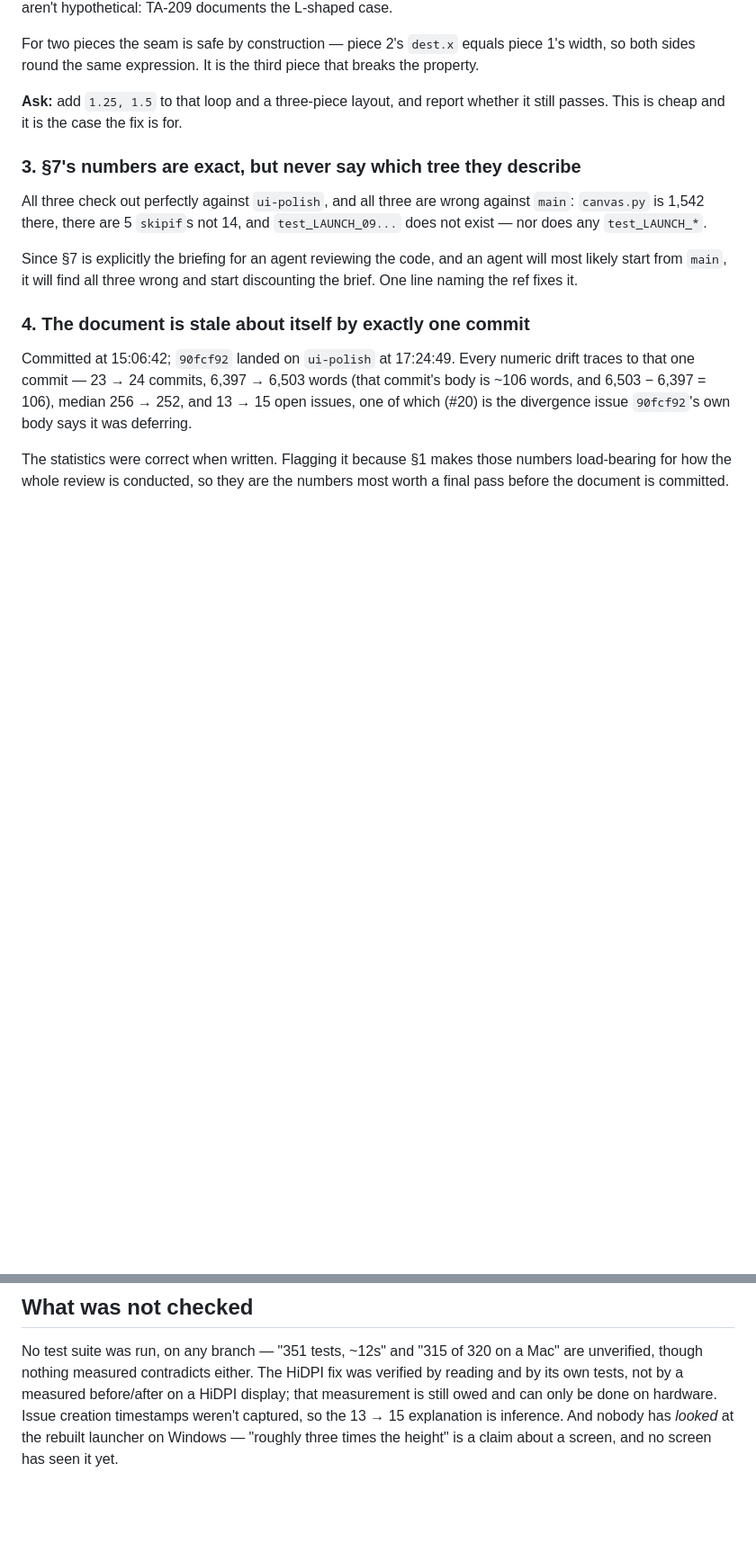
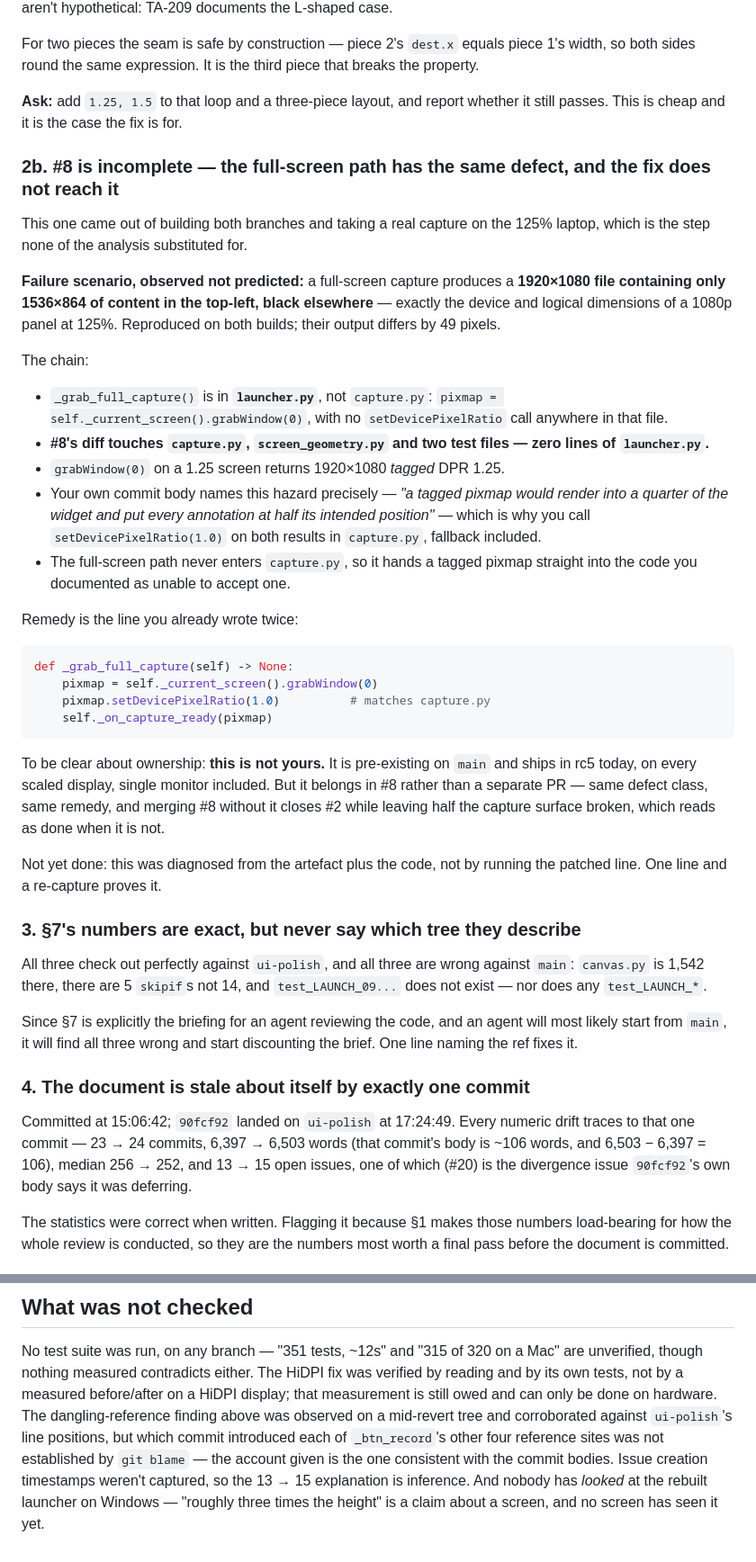
Before and after one commit to emil3663/test-assist, a Markdown page: docs/REVIEW_RESPONSE_2026-09-11.md, 2 parts joined by grey strips. Shown at 90% size. Drawn GitHub-style; blank space fills up the shorter version.

Commit message:
docs: add the full-screen finding and the git blame caveat to the review response
Co-Authored-By: Claude Sonnet 5 <noreply@anthropic.com>

````diff
--- a/docs/REVIEW_RESPONSE_2026-09-11.md
+++ b/docs/REVIEW_RESPONSE_2026-09-11.md
@@ -133,6 +133,49 @@ that breaks the property.
 **Ask:** add `1.25, 1.5` to that loop and a three-piece layout, and report
 whether it still passes. This is cheap and it is the case the fix is for.
 
+### 2b. #8 is incomplete — the full-screen path has the same defect, and the fix does not reach it
+
+This one came out of building both branches and taking a real capture on the
+125% laptop, which is the step none of the analysis substituted for.
+
+**Failure scenario, observed not predicted:** a full-screen capture produces a
+**1920×1080 file containing only 1536×864 of content in the top-left, black
+elsewhere** — exactly the device and logical dimensions of a 1080p panel at
+125%. Reproduced on both builds; their output differs by 49 pixels.
+
+The chain:
+
+- `_grab_full_capture()` is in **`launcher.py`**, not `capture.py`:
+  `pixmap = self._current_screen().grabWindow(0)`, with no
+  `setDevicePixelRatio` call anywhere in that file.
+- **#8's diff touches `capture.py`, `screen_geometry.py` and two test files —
+  zero lines of `launcher.py`.**
+- `grabWindow(0)` on a 1.25 screen returns 1920×1080 *tagged* DPR 1.25.
+- Your own commit body names this hazard precisely — *"a tagged pixmap would
+  render into a quarter of the widget and put every annotation at half its
+  intended position"* — which is why you call `setDevicePixelRatio(1.0)` on
+  both results in `capture.py`, fallback included.
+- The full-screen path never enters `capture.py`, so it hands a tagged pixmap
+  straight into the code you documented as unable to accept one.
+
+Remedy is the line you already wrote twice:
+
+```python
+def _grab_full_capture(self) -> None:
+    pixmap = self._current_screen().grabWindow(0)
+    pixmap.setDevicePixelRatio(1.0)          # matches capture.py
+    self._on_capture_ready(pixmap)
+```
+
+To be clear about ownership: **this is not yours.** It is pre-existing on
+`main` and ships in rc5 today, on every scaled display, single monitor
+included. But it belongs in #8 rather than a separate PR — same defect class,
+same remedy, and merging #8 without it closes #2 while leaving half the capture
+surface broken, which reads as done when it is not.
+
+Not yet done: this was diagnosed from the artefact plus the code, not by
+running the patched line. One line and a re-capture proves it.
+
 ### 3. §7's numbers are exact, but never say which tree they describe
 
 All three check out perfectly against `ui-polish`, and all three are wrong
@@ -226,7 +269,11 @@ No test suite was run, on any branch — "351 tests, ~12s" and "315 of 320 on a
 Mac" are unverified, though nothing measured contradicts either. The HiDPI fix
 was verified by reading and by its own tests, not by a measured before/after on
 a HiDPI display; that measurement is still owed and can only be done on
-hardware. Issue creation
+hardware. The dangling-reference finding above was observed on a mid-revert tree
+and corroborated against `ui-polish`'s line positions, but which commit
+introduced each of `_btn_record`'s other four reference sites was not established
+by `git blame` — the account given is the one consistent with the commit bodies.
+Issue creation
 timestamps weren't captured, so the 13 → 15 explanation is inference. And nobody
 has *looked* at the rebuilt launcher on Windows — "roughly three times the
 height" is a claim about a screen, and no screen has seen it yet.
````
